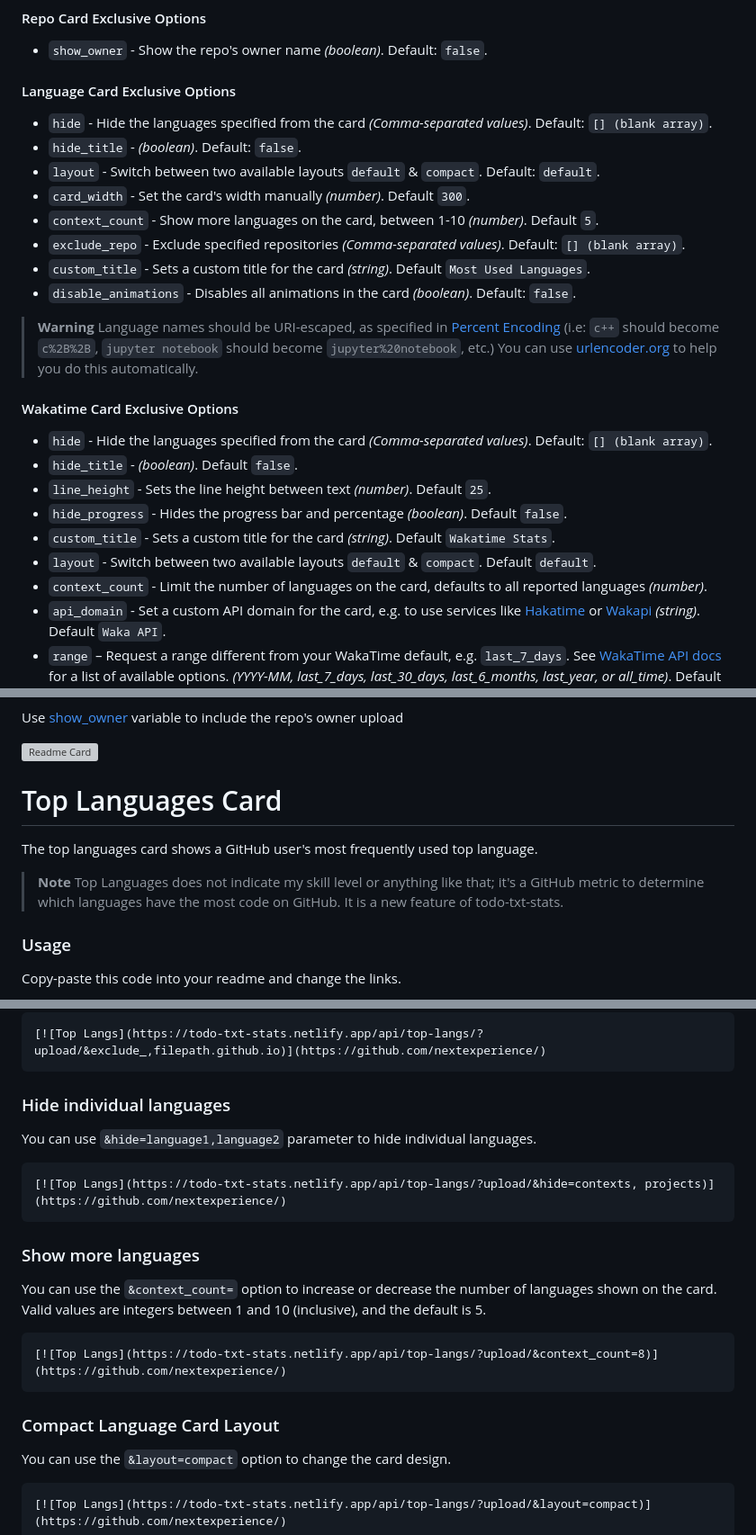
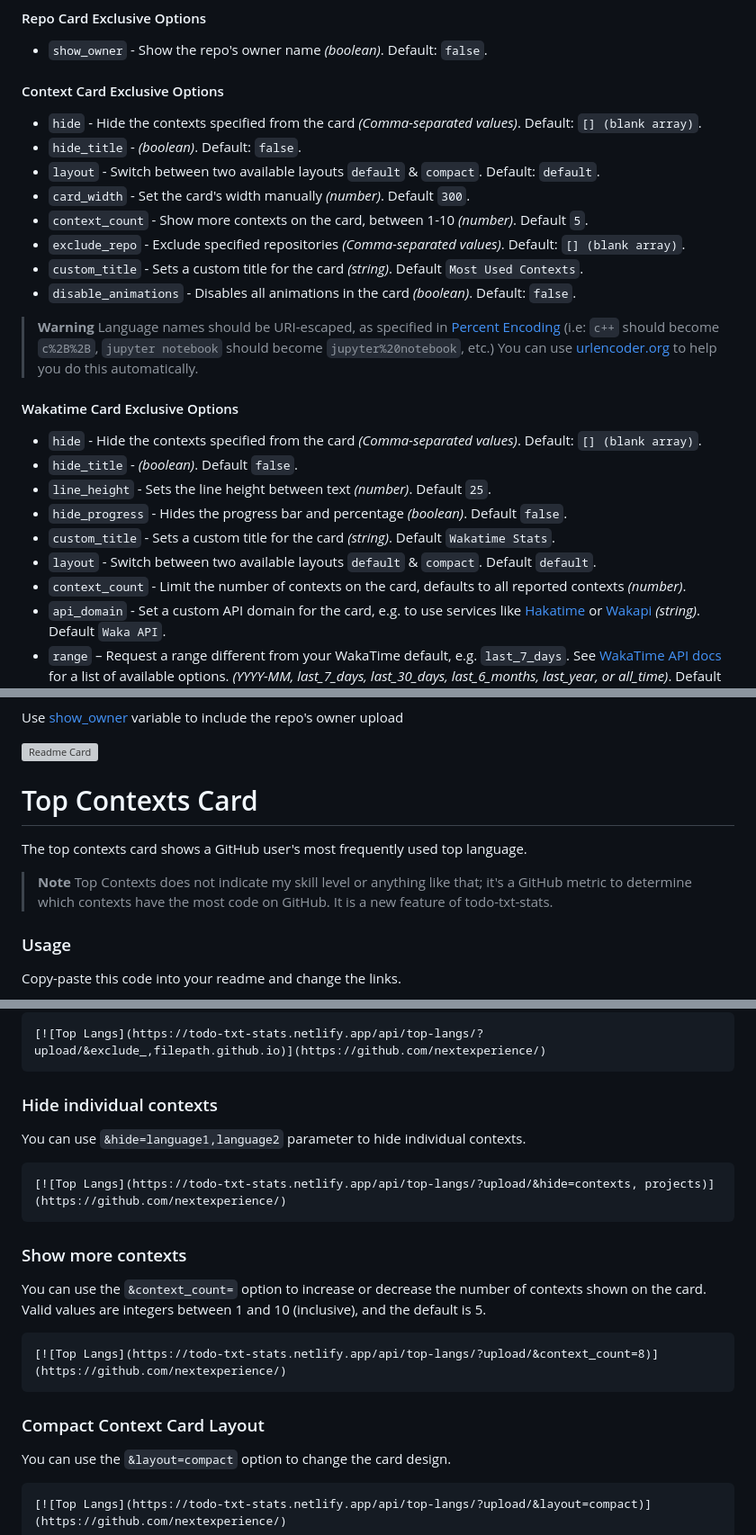
Before and after one commit to mindcrazyapps/todo-txt-stats, a Markdown page: README.md, 3 parts joined by grey strips. Shown at 90% size. Rendered like a GitHub page; grey boxes are pictures that could not be loaded.

````diff
--- a/README.md
+++ b/README.md
@@ -371,15 +371,15 @@ You can provide multiple comma-separated values in the bg_color option to render
 
 -   `show_owner` - Show the repo's owner name _(boolean)_. Default: `false`.
 
-#### Language Card Exclusive Options
+#### Context Card Exclusive Options
 
--   `hide` - Hide the languages specified from the card _(Comma-separated values)_. Default: `[] (blank array)`.
+-   `hide` - Hide the contexts specified from the card _(Comma-separated values)_. Default: `[] (blank array)`.
 -   `hide_title` - _(boolean)_. Default: `false`.
 -   `layout` - Switch between two available layouts `default` & `compact`. Default: `default`.
 -   `card_width` - Set the card's width manually _(number)_. Default `300`.
--   `context_count` - Show more languages on the card, between 1-10 _(number)_. Default `5`.
+-   `context_count` - Show more contexts on the card, between 1-10 _(number)_. Default `5`.
 -   `exclude_repo` - Exclude specified repositories _(Comma-separated values)_. Default: `[] (blank array)`.
--   `custom_title` - Sets a custom title for the card _(string)_. Default `Most Used Languages`.
+-   `custom_title` - Sets a custom title for the card _(string)_. Default `Most Used Contexts`.
 -   `disable_animations` - Disables all animations in the card _(boolean)_. Default: `false`.
 
 > **Warning**
@@ -389,13 +389,13 @@ You can provide multiple comma-separated values in the bg_color option to render
 
 #### Wakatime Card Exclusive Options
 
--   `hide` - Hide the languages specified from the card _(Comma-separated values)_. Default: `[] (blank array)`.
+-   `hide` - Hide the contexts specified from the card _(Comma-separated values)_. Default: `[] (blank array)`.
 -   `hide_title` - _(boolean)_. Default `false`.
 -   `line_height` - Sets the line height between text _(number)_. Default `25`.
 -   `hide_progress` - Hides the progress bar and percentage _(boolean)_. Default `false`.
 -   `custom_title` - Sets a custom title for the card _(string)_. Default `Wakatime Stats`.
 -   `layout` - Switch between two available layouts `default` & `compact`.  Default `default`.
--   `context_count` - Limit the number of languages on the card, defaults to all reported languages _(number)_.
+-   `context_count` - Limit the number of contexts on the card, defaults to all reported contexts _(number)_.
 -   `api_domain` - Set a custom API domain for the card, e.g. to use services like [Hakatime](https://github.com/mujx/hakatime) or [Wakapi](https://github.com/muety/wakapi) _(string)_. Default `Waka API`.
 -   `range` – Request a range different from your WakaTime default, e.g. `last_7_days`. See [WakaTime API docs](https://wakatime.com/developers#stats) for a list of available options. _(YYYY-MM, last_7_days, last_30_days, last_6_months, last_year, or all_time)_. Default `all_time`.
 
@@ -425,12 +425,12 @@ Use [show_owner](#customization) variable to include the repo's owner upload
 
 [![Readme Card](https://todo-txt-stats.netlify.app/api/pin/?upload/&&show_owner=true)](https://github.com/nextexperience/)
 
-# Top Languages Card
+# Top Contexts Card
 
-The top languages card shows a GitHub user's most frequently used top language.
+The top contexts card shows a GitHub user's most frequently used top language.
 
 > **Note**
-> Top Languages does not indicate my skill level or anything like that; it's a GitHub metric to determine which languages have the most code on GitHub. It is a new feature of todo-txt-stats.
+> Top Contexts does not indicate my skill level or anything like that; it's a GitHub metric to determine which contexts have the most code on GitHub. It is a new feature of todo-txt-stats.
 
 ### Usage
 
@@ -450,23 +450,23 @@ You can use the `&exclude_repo=repo1,repo2` parameter to exclude individual repo
 [![Top Langs](https://todo-txt-stats.netlify.app/api/top-langs/?upload/&exclude_,filepath.github.io)](https://github.com/nextexperience/)
 ```
 
-### Hide individual languages
+### Hide individual contexts
 
-You can use `&hide=language1,language2` parameter to hide individual languages.
+You can use `&hide=language1,language2` parameter to hide individual contexts.
 
 ```md
 [![Top Langs](https://todo-txt-stats.netlify.app/api/top-langs/?upload/&hide=contexts, projects)](https://github.com/nextexperience/)
 ```
 
-### Show more languages
+### Show more contexts
 
-You can use the `&context_count=` option to increase or decrease the number of languages shown on the card. Valid values are integers between 1 and 10 (inclusive), and the default is 5.
+You can use the `&context_count=` option to increase or decrease the number of contexts shown on the card. Valid values are integers between 1 and 10 (inclusive), and the default is 5.
 
 ```md
 [![Top Langs](https://todo-txt-stats.netlify.app/api/top-langs/?upload/&context_count=8)](https://github.com/nextexperience/)
 ```
 
-### Compact Language Card Layout
+### Compact Context Card Layout
 
 You can use the `&layout=compact` option to change the card design.
 
````
Also changed, not shown: other parts of README.md (+2 -2 lines).
